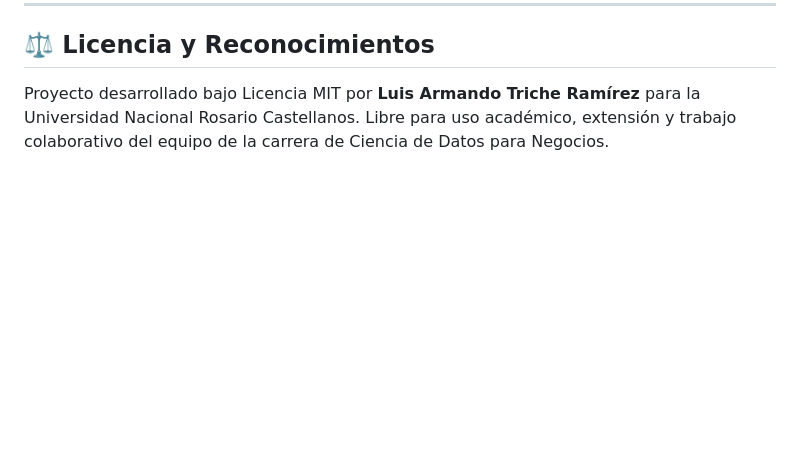
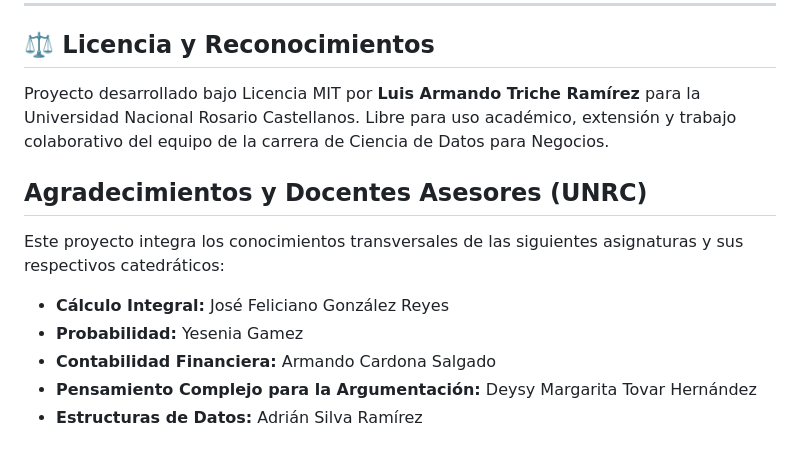
Before and after one commit to luistriche/Bacheo_Inteligente_Tijuana, a Markdown page: README.md, the part around the change. GitHub-like rendering; blank space fills up the shorter version.

Commit message:
Añadidos los nombres de los profesores al README

```diff
--- a/README.md
+++ b/README.md
@@ -87,3 +87,11 @@ python app.py              # Inicia la API local en http://127.0.0.1:5000
 ## ⚖️ Licencia y Reconocimientos
 
 Proyecto desarrollado bajo Licencia MIT por **Luis Armando Triche Ramírez** para la Universidad Nacional Rosario Castellanos. Libre para uso académico, extensión y trabajo colaborativo del equipo de la carrera de Ciencia de Datos para Negocios.
+
+## Agradecimientos y Docentes Asesores (UNRC)
+Este proyecto integra los conocimientos transversales de las siguientes asignaturas y sus respectivos catedráticos:
+- **Cálculo Integral:** José Feliciano González Reyes
+- **Probabilidad:** Yesenia Gamez
+- **Contabilidad Financiera:** Armando Cardona Salgado
+- **Pensamiento Complejo para la Argumentación:** Deysy Margarita Tovar Hernández
+- **Estructuras de Datos:** Adrián Silva Ramírez
```
